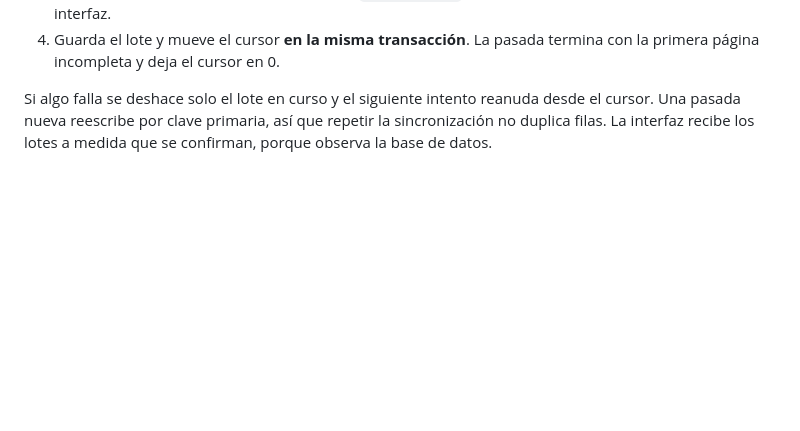
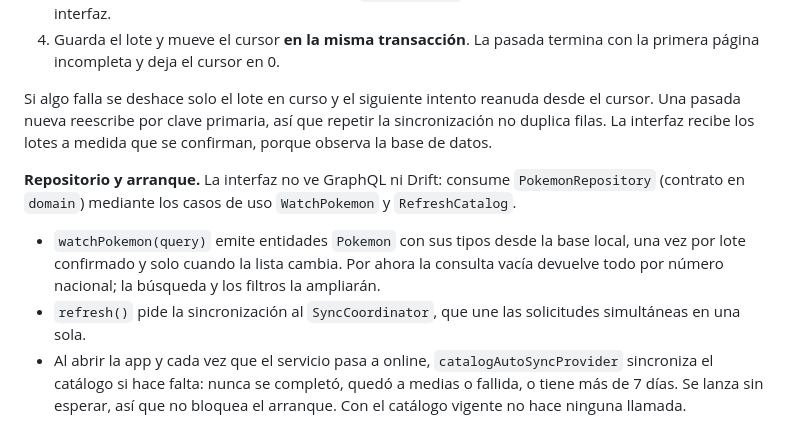
Before and after one commit to randy-pucmm/regi_dex, a Markdown page: README.md, the part around the change. GitHub-like rendering; blank space fills up the shorter version.

Commit message:
docs: repositorio y sync automatica del catalogo en el README

```diff
--- a/README.md
+++ b/README.md
@@ -166,6 +166,12 @@ El flujo completo y la secuencia de consulta están en el [documento de arquitec
 
 Si algo falla se deshace solo el lote en curso y el siguiente intento reanuda desde el cursor. Una pasada nueva reescribe por clave primaria, así que repetir la sincronización no duplica filas. La interfaz recibe los lotes a medida que se confirman, porque observa la base de datos.
 
+**Repositorio y arranque.** La interfaz no ve GraphQL ni Drift: consume `PokemonRepository` (contrato en `domain`) mediante los casos de uso `WatchPokemon` y `RefreshCatalog`.
+
+- `watchPokemon(query)` emite entidades `Pokemon` con sus tipos desde la base local, una vez por lote confirmado y solo cuando la lista cambia. Por ahora la consulta vacía devuelve todo por número nacional; la búsqueda y los filtros la ampliarán.
+- `refresh()` pide la sincronización al `SyncCoordinator`, que une las solicitudes simultáneas en una sola.
+- Al abrir la app y cada vez que el servicio pasa a online, `catalogAutoSyncProvider` sincroniza el catálogo si hace falta: nunca se completó, quedó a medias o fallida, o tiene más de 7 días. Se lanza sin esperar, así que no bloquea el arranque. Con el catálogo vigente no hace ninguna llamada.
+
 ![Estados de sincronización](docs/diagrams/D08_estados_sync.png)
 
 ## 10. Persistencia local
```
